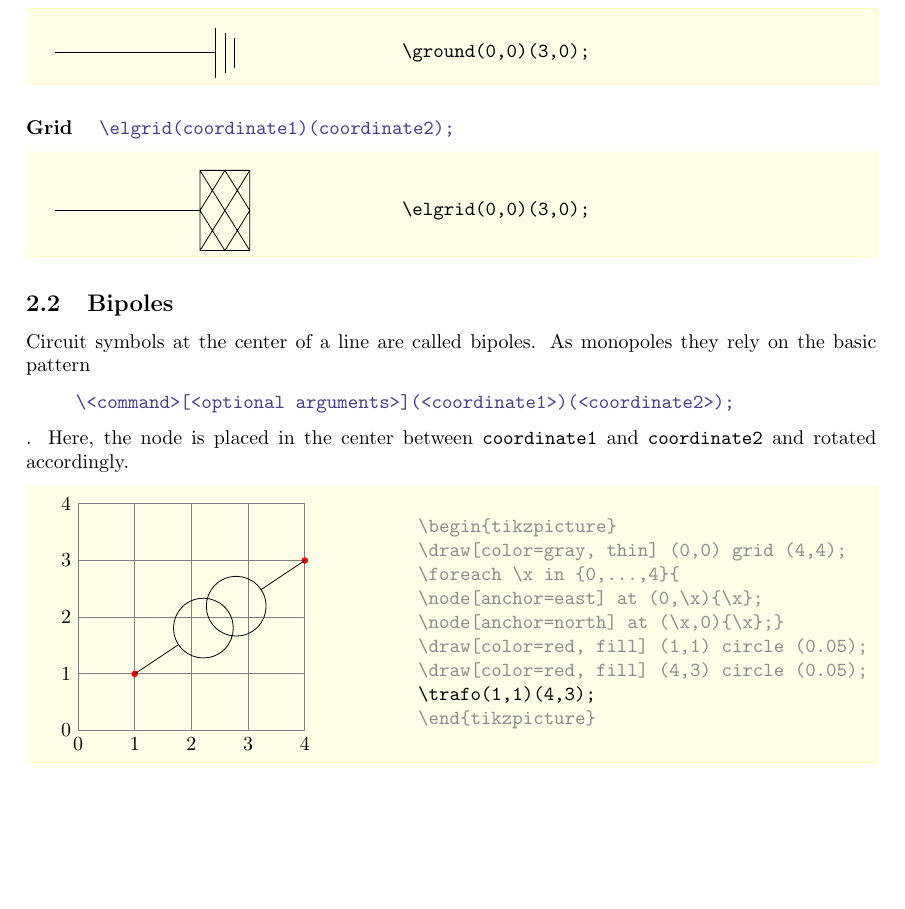
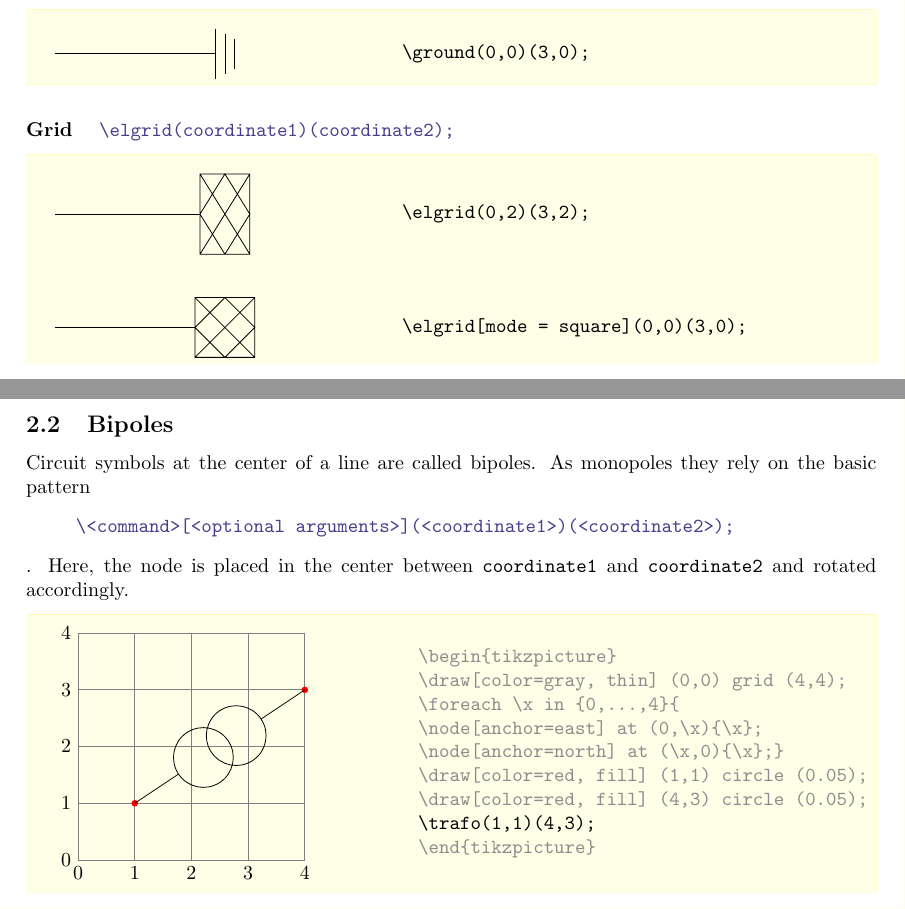
Before and after one commit to tudae5/SingleLineTikz, a LaTeX document (doc/singlelinetikzmanual.tex, which reads singlelinetikz.sty): part of page 4 of 19 before the commit and two parts of pages 4 and 5 of 19 after it, the two joined at a grey line, cut so that both start at the same text, the shorter picture padded with empty space. Compiled offline with pdfLaTeX; a LaTeX package or settings file that is missing is left out.

Commit message:
- Addition of square shape for external grids

```diff
--- a/doc/singlelinetikzmanual.tex
+++ b/doc/singlelinetikzmanual.tex
@@ -214,10 +214,13 @@ In the above figure, $\phi$ is the angle between the positive $x$-axis and the m
 \color{myblue}\verb+\elgrid(coordinate1)(coordinate2);+\color{black}
 \begin{examplebox}
 \begin{tikzpicture}
-\elgrid(0,0)(3,0);
-\node[anchor=west] at (6,0) {\verb+\elgrid(0,0)(3,0);+};
+\elgrid(0,2)(3,2);
+\node[anchor=west] at (6,2) {\verb+\elgrid(0,2)(3,2);+};
+\elgrid [mode =square](0,0)(3,0);
+\node[anchor=west] at (6,0) {\verb+\elgrid[mode = square](0,0)(3,0);+};
 \end{tikzpicture}
 \end{examplebox}
+\newpage
 \subsection{Bipoles}
 Circuit symbols at the center of a line are called bipoles. As monopoles they rely on the basic pattern
 \begin{itemize}
@@ -251,7 +254,7 @@ Circuit symbols at the center of a line are called bipoles. As monopoles they re
 \verb+\end{tikzpicture}+
 \end{minipage}
 \end{examplebox}
-\newpage
+%\newpage
 \subsubsection{Transformer}
 \label{sec:Trafo}
 \begin{itemize}
--- a/singlelinetikz.sty
+++ b/singlelinetikz.sty
@@ -598,6 +599,63 @@ defaults={length=8pt}}
 \pgfusepathqstroke
 
 }
+}
+%
+%=========
+%
+\pgfdeclareshape{slsquaregrid}{
+	\savedanchor{\upperrightcorner}{
+		\pgfkeysgetvalue{/tikz/singleline/monopoles/grid/scale}{\singleline@gridscale}
+		\pgfmathsetlength\pgf@x{\singleline@gridscale*3*(\elsize)}
+		\pgfmathsetlength\pgf@y{\singleline@gridscale*3*(\elsize)}
+	}
+	\savedanchor{\lowerleftcorner}{
+		\pgf@x= -\pgf@x
+		\pgf@y= -\pgf@y}
+	\anchor{north east}{\upperrightcorner}
+	\anchor{north west}{
+		\upperrightcorner
+		\pgf@x=-\pgf@x}
+	\anchor{north}{
+		\upperrightcorner
+		\pgf@x= 0pt}
+	\anchor{east}{
+		\upperrightcorner
+		\pgf@y= 0pt}
+	\anchor{south east}{
+		\upperrightcorner
+		\pgf@y=-\pgf@y}
+	\anchor{south}{
+		\lowerleftcorner
+		\pgf@x= 0pt}
+	\anchor{west}{
+		\lowerleftcorner
+		\pgf@y= 0pt}
+	\anchor{center}{\pgfpointorigin}
+
+	\anchorborder{%
+		\@tempdima=\pgf@x
+		\@tempdimb=\pgf@y
+		\pgfpointborderrectangle{\pgfpoint{\@tempdima}{\@tempdimb}}{\upperrightcorner}
+	}
+	\backgroundpath{
+		\pgfkeysgetvalue{/tikz/singleline/monopoles/grid/scale}{\singleline@gridscale}
+		\def\singleline@gridwidth{\singleline@gridscale*3*\elsize}
+		\def\singleline@gridhight{\singleline@gridscale*3*\elsize}
+
+		\pgfpathrectanglecorners{\pgfpoint{-\singleline@gridwidth}{-\singleline@gridhight}}{\pgfpoint{\singleline@gridwidth}{\singleline@gridhight}}
+		\pgfpathmoveto{\pgfpoint{0pt}{-\singleline@gridhight}}
+		\pgflineto{\pgfpoint{-\singleline@gridwidth}{0pt}}
+		\pgflineto{\pgfpoint{0pt}{\singleline@gridhight}}
+		\pgflineto{\pgfpoint{\singleline@gridwidth}{0pt}}
+		\pgflineto{\pgfpoint{0pt}{-\singleline@gridhight}}
+		\pgfpathmoveto{\pgfpoint{-\singleline@gridwidth}{-\singleline@gridhight}}
+		\pgflineto{\pgfpoint{\singleline@gridwidth}{\singleline@gridhight}}
+		\pgfpathmoveto{\pgfpoint{-\singleline@gridwidth}{\singleline@gridhight}}
+		\pgflineto{\pgfpoint{\singleline@gridwidth}{-\singleline@gridhight}}
+		\pgfusepathqstroke
+
+	}
 }
 %----------------PV-----------------------
 %%%
@@ -2576,7 +2634,8 @@ line width/.initial={\singleline@linewidth},
 leftconnector/.initial={},
 rightconnector/.initial={},
 shape/.initial={slgrid},
-mode/.initial={},
+mode/.is choice,
+mode/square/.code ={\pgfkeys{/tikz/singleline/monopoles/grid/shape=slsquaregrid}},
 scale/.initial={1},
 }
 %
```
Also changed, not shown: doc/singlelinetikzmanual.pdf, singlelinetikz.sty (3 more changed lines).
